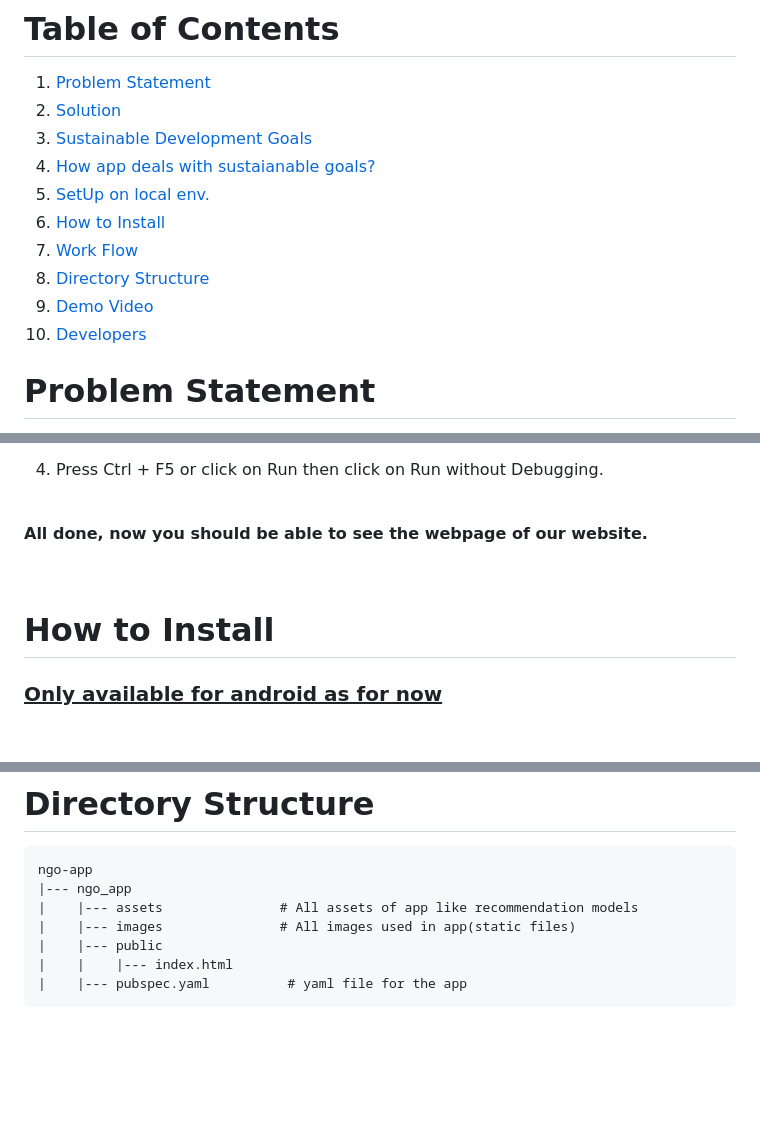
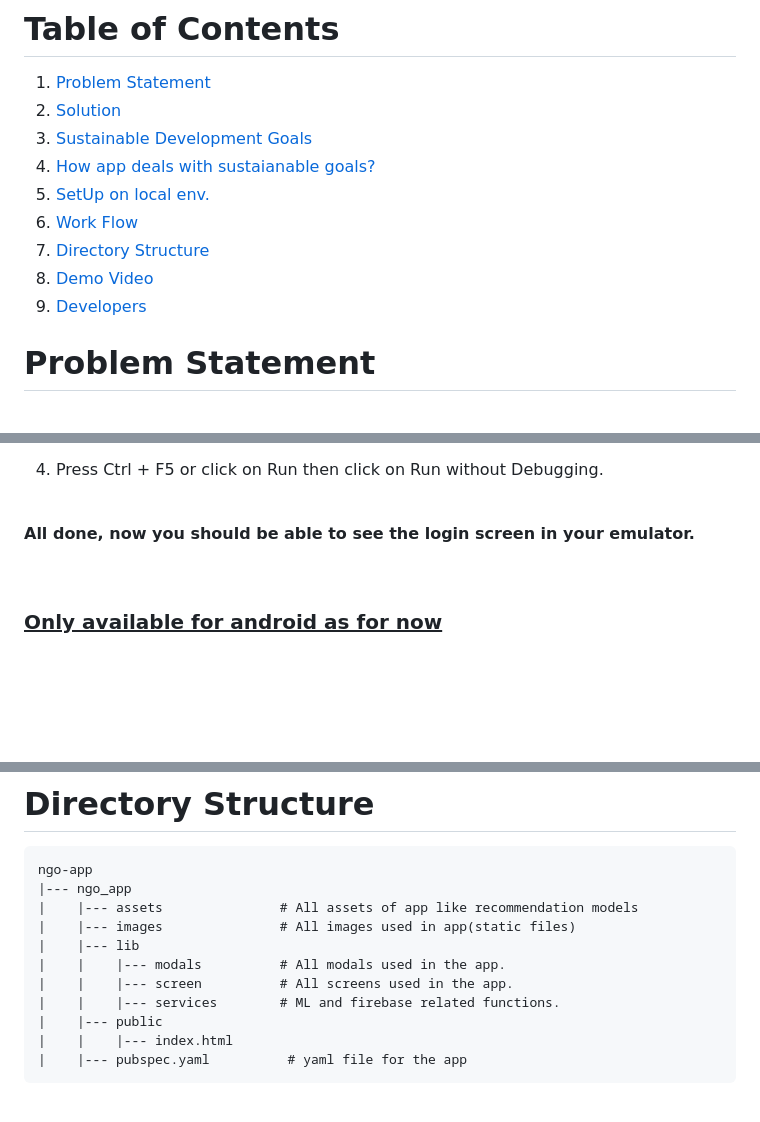
Before and after one commit to Ayush0316/ngo-app, a Markdown page: README.md, 3 parts joined by grey strips. Rendered like a GitHub page; blank space fills up the shorter version.

```diff
--- a/README.md
+++ b/README.md
@@ -6,11 +6,10 @@
 3. [ Sustainable Development Goals ](#goals)
 4. [ How app deals with sustaianable goals? ](#deal)
 5. [ SetUp on local env. ](#setup)
-6. [How to Install](#install)
-7. [Work Flow](#workflow)
-8. [ Directory Structure ](#structure)
-9. [ Demo Video ](#demoVideo)
-10. [Developers](#developers)
+6. [Work Flow](#workflow)
+7. [ Directory Structure ](#structure)
+8. [ Demo Video ](#demoVideo)
+9. [Developers](#developers)
 
 <a name="problemstatement"></a>
 # Problem Statement
@@ -66,13 +65,9 @@ Our app has an additional feature of community build-up. Many students, and teen
 
 <br>
 
-<b>All done, now you should be able to see the webpage of our website.</b>
+<b>All done, now you should be able to see the login screen in your emulator.</b>
 
 <br>
-
-<a name="install"></a>
-# How to Install
-
 
 <h3><u>Only available for android as for now</u></h3>
 <br>
@@ -98,6 +93,10 @@ ngo-app
 |--- ngo_app
 |    |--- assets               # All assets of app like recommendation models
 |    |--- images               # All images used in app(static files)
+|    |--- lib
+|    |    |--- modals          # All modals used in the app.
+|    |    |--- screen          # All screens used in the app.
+|    |    |--- services        # ML and firebase related functions.
 |    |--- public
 |    |    |--- index.html
 |    |--- pubspec.yaml          # yaml file for the app
```
